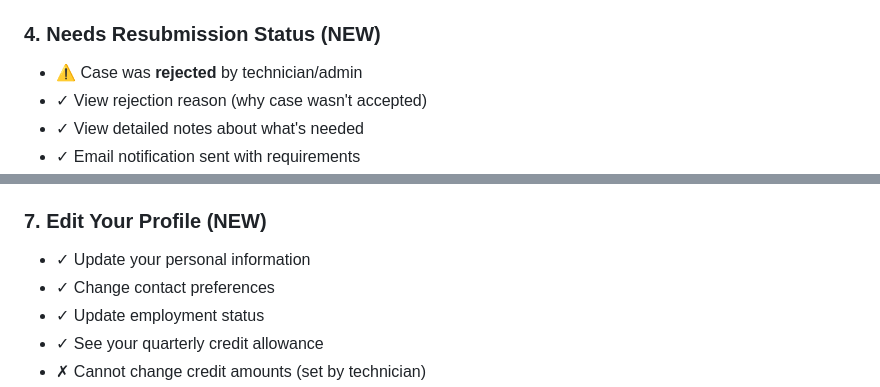
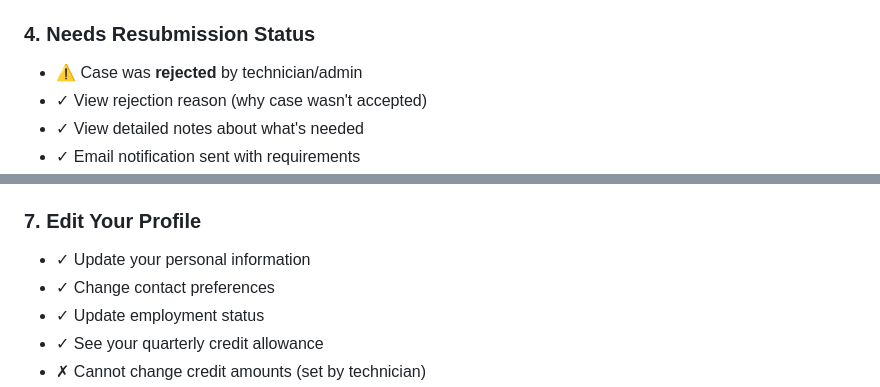
Before and after one commit to TexasCountry01/advisor-portal-app, a Markdown page: MEMBER_WORKFLOW.md, 2 parts joined by grey strips. GitHub-like rendering.

```diff
--- a/MEMBER_WORKFLOW.md
+++ b/MEMBER_WORKFLOW.md
@@ -310,7 +303,7 @@
   - `email_sent` - Email notification sent to member
   - `document_uploaded` - Logged for each document member uploads while on hold
 
-### 4. **Needs Resubmission Status** (NEW)
+### 4. **Needs Resubmission Status**
 - ⚠️ Case was **rejected** by technician/admin
 - ✓ View rejection reason (why case wasn't accepted)
 - ✓ View detailed notes about what's needed
@@ -352,7 +345,7 @@
   - `email_notification_sent` - Logged when release email is sent
   - `document_downloaded` - Logged if reports are downloaded (optional)
 
-### 7. **Edit Your Profile** (NEW)
+### 7. **Edit Your Profile**
 - ✓ Update your personal information
 - ✓ Change contact preferences
 - ✓ Update employment status
```
Also changed, not shown: other parts of MEMBER_WORKFLOW.md (+25 -32 lines), ADMINISTRATOR_WORKFLOW.md (+3 -3 lines), MANAGER_WORKFLOW.md (+1 -1 lines).
